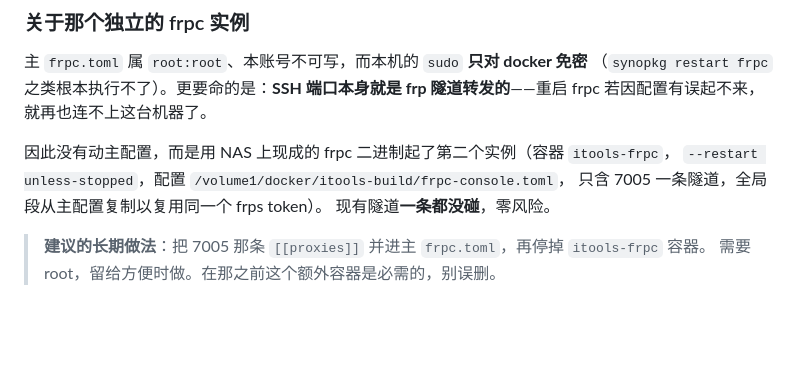
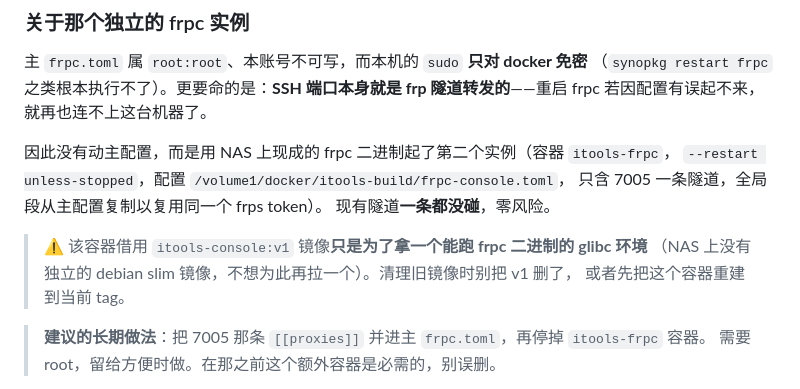
Before and after one commit to jimhy/iTools, a Markdown page: doc/运营控制台/交接文档.md, the part around the change. Drawn GitHub-style; blank space fills up the shorter version.

Commit message:
docs(console): 补充 itools-frpc 容器的镜像依赖说明
Co-Authored-By: Claude Opus 5 (1M context) <noreply@anthropic.com>

```diff
--- a/doc/运营控制台/交接文档.md
+++ b/doc/运营控制台/交接文档.md
@@ -193,6 +193,10 @@ frp 隧道转发的**——重启 frpc 若因配置有误起不来，就再也
 只含 7005 一条隧道，全局段从主配置复制以复用同一个 frps token）。
 现有隧道**一条都没碰**，零风险。
 
+> ⚠ 该容器借用 `itools-console:v1` 镜像**只是为了拿一个能跑 frpc 二进制的 glibc 环境**
+> （NAS 上没有独立的 debian slim 镜像，不想为此再拉一个）。清理旧镜像时别把 v1 删了，
+> 或者先把这个容器重建到当前 tag。
+
 > **建议的长期做法**：把 7005 那条 `[[proxies]]` 并进主 `frpc.toml`，再停掉 `itools-frpc` 容器。
 > 需要 root，留给方便时做。在那之前这个额外容器是必需的，别误删。
 
```
